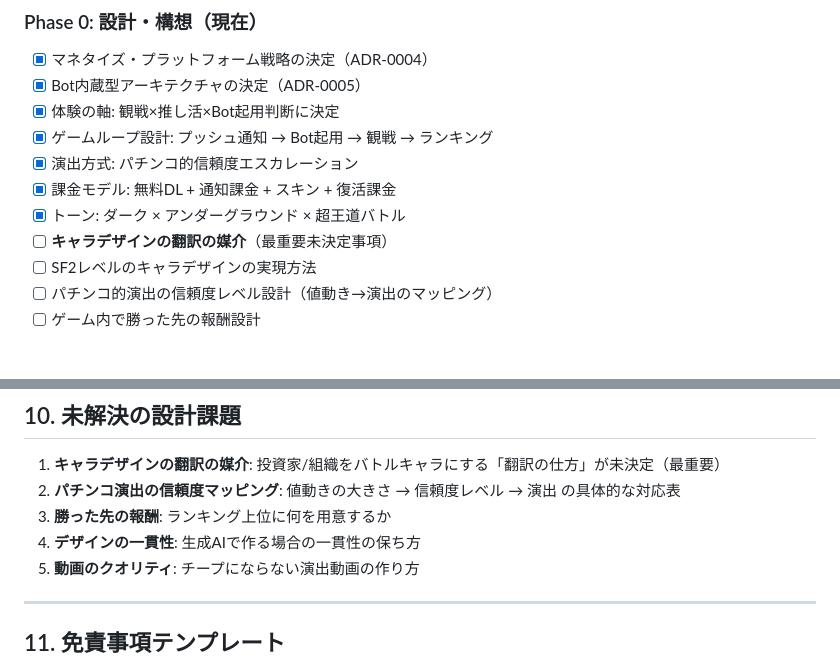
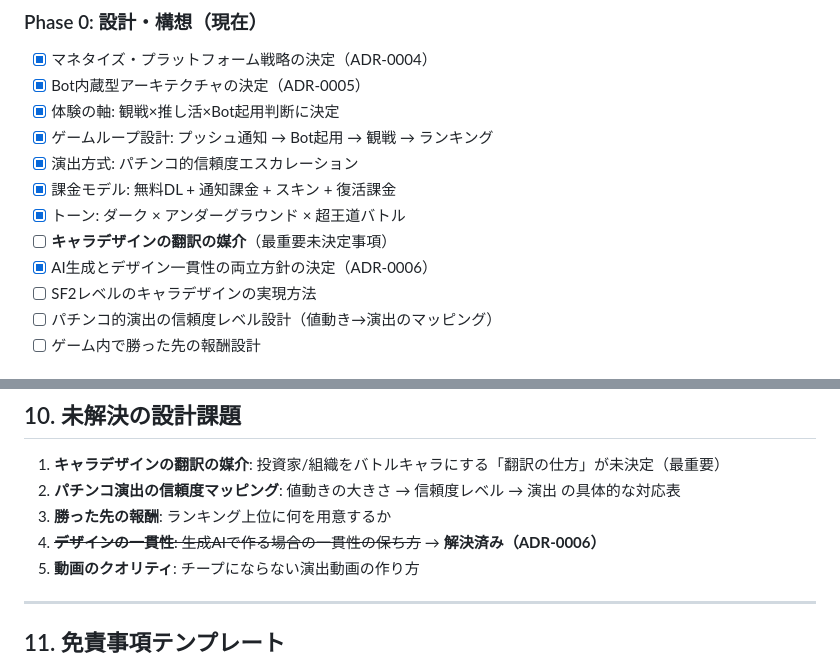
Before and after one commit to keisuku/CoinBattleSaki, a Markdown page: docs/GDD.md, 2 parts joined by grey strips. GitHub-like rendering.

```diff
--- a/docs/GDD.md
+++ b/docs/GDD.md
@@ -278,6 +278,7 @@ _agg (Aggressive), _con (Conservative), _fast (Fast), _slow (Slow), _risk (High-
 - [x] 課金モデル: 無料DL + 通知課金 + スキン + 復活課金
 - [x] トーン: ダーク × アンダーグラウンド × 超王道バトル
 - [ ] **キャラデザインの翻訳の媒介**（最重要未決定事項）
+- [x] AI生成とデザイン一貫性の両立方針の決定（ADR-0006）
 - [ ] SF2レベルのキャラデザインの実現方法
 - [ ] パチンコ的演出の信頼度レベル設計（値動き→演出のマッピング）
 - [ ] ゲーム内で勝った先の報酬設計
@@ -294,7 +295,7 @@ _agg (Aggressive), _con (Conservative), _fast (Fast), _slow (Slow), _risk (High-
 1. **キャラデザインの翻訳の媒介**: 投資家/組織をバトルキャラにする「翻訳の仕方」が未決定（最重要）
 2. **パチンコ演出の信頼度マッピング**: 値動きの大きさ → 信頼度レベル → 演出 の具体的な対応表
 3. **勝った先の報酬**: ランキング上位に何を用意するか
-4. **デザインの一貫性**: 生成AIで作る場合の一貫性の保ち方
+4. ~~**デザインの一貫性**: 生成AIで作る場合の一貫性の保ち方~~ → **解決済み（ADR-0006）**
 5. **動画のクオリティ**: チープにならない演出動画の作り方
 
 ---
```
Also changed, not shown: docs/decisions/0006-AI生成とデザイン一貫性の両立.md (added, +386 -0 lines).
